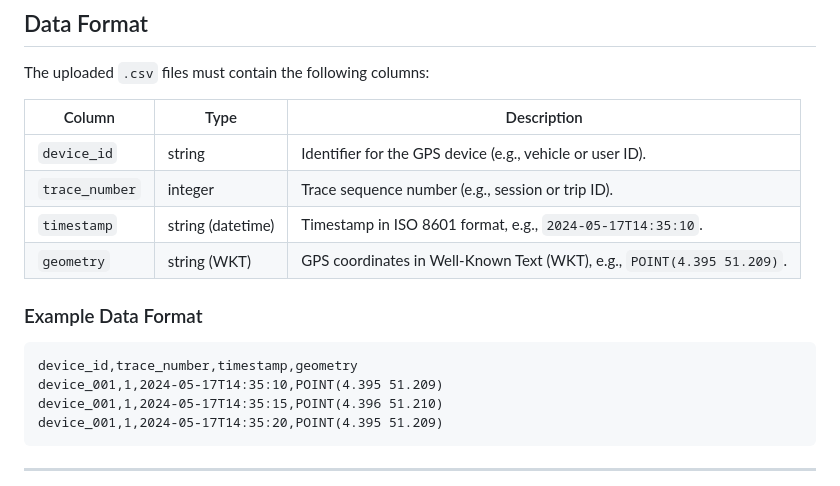
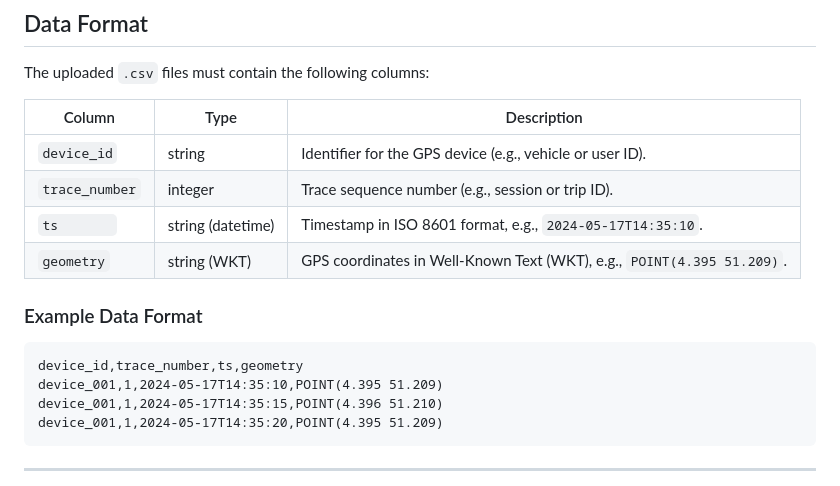
Before and after one commit to rluyck/gps-stop-detection, a Markdown page: README.md, the part around the change. GitHub-like rendering.

Commit message:
change timestamp -> ts in required columns

````diff
--- a/README.md
+++ b/README.md
@@ -18,12 +18,12 @@ The uploaded `.csv` files must contain the following columns:
 |----------------|-------------------|-----------------------------------------------------------------------------|
 | `device_id`    | string            | Identifier for the GPS device (e.g., vehicle or user ID).                  |
 | `trace_number` | integer           | Trace sequence number (e.g., session or trip ID).                          |
-| `timestamp`    | string (datetime) | Timestamp in ISO 8601 format, e.g., `2024-05-17T14:35:10`.                 |
+| `ts       `    | string (datetime) | Timestamp in ISO 8601 format, e.g., `2024-05-17T14:35:10`.                 |
 | `geometry`     | string (WKT)      | GPS coordinates in Well-Known Text (WKT), e.g., `POINT(4.395 51.209)`.     |
 
 ### Example Data Format
 ```csv
-device_id,trace_number,timestamp,geometry
+device_id,trace_number,ts,geometry
 device_001,1,2024-05-17T14:35:10,POINT(4.395 51.209)
 device_001,1,2024-05-17T14:35:15,POINT(4.396 51.210)
 device_001,1,2024-05-17T14:35:20,POINT(4.395 51.209)
````
